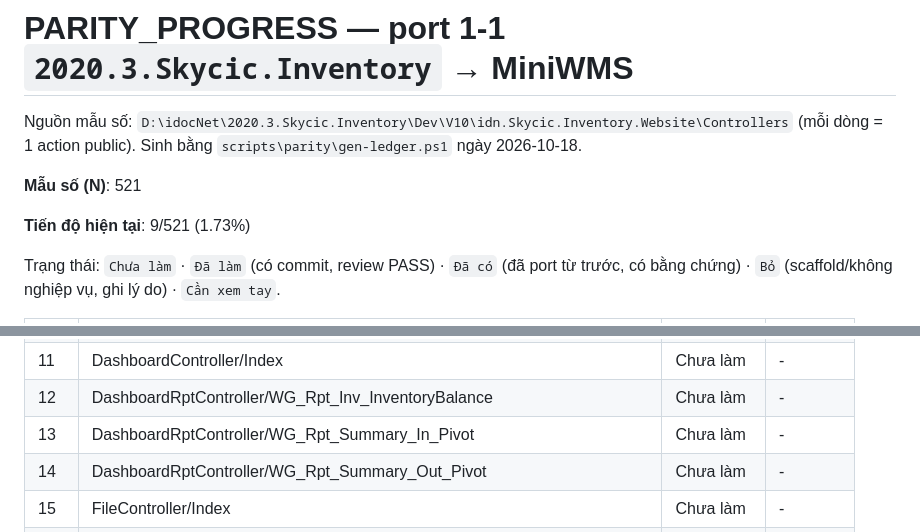
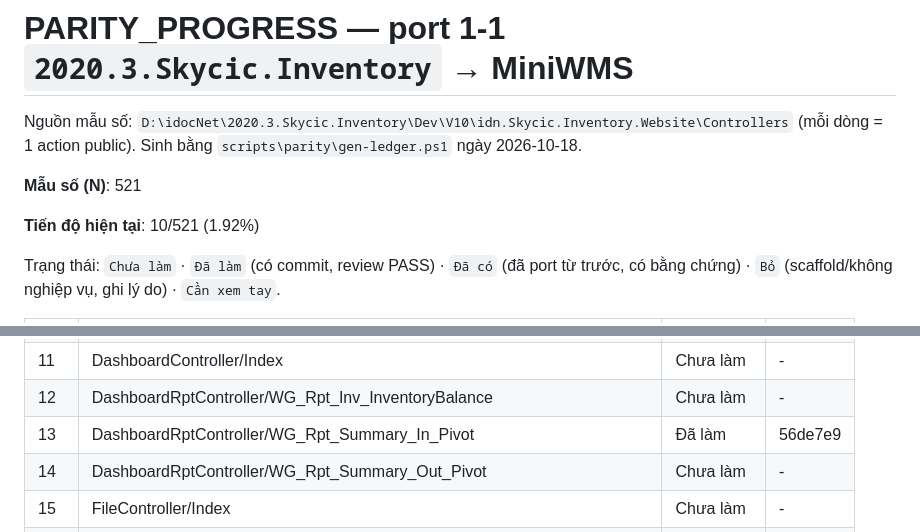
Before and after one commit to Tranletrungkien1705/MiniWMS, a Markdown page: PARITY_PROGRESS.md, 2 parts joined by grey strips. GitHub-like rendering.

Commit message:
docs(parity): DashboardRptController/WG_Rpt_Summary_In_Pivot -> Đã làm (10/521 (1.92%))
Co-Authored-By: Claude Opus 5.5 <noreply@anthropic.com>

```diff
--- a/PARITY_PROGRESS.md
+++ b/PARITY_PROGRESS.md
@@ -4,7 +4,7 @@ Nguồn mẫu số: `D:\idocNet\2020.3.Skycic.Inventory\Dev\V10\idn.Skycic.Inven
 
 **Mẫu số (N)**: 521
 
-**Tiến độ hiện tại**: 9/521 (1.73%)
+**Tiến độ hiện tại**: 10/521 (1.92%)
 
 Trạng thái: `Chưa làm` · `Đã làm` (có commit, review PASS) · `Đã có` (đã port từ trước, có bằng chứng) · `Bỏ` (scaffold/không nghiệp vụ, ghi lý do) · `Cần xem tay`.
 
@@ -22,7 +22,7 @@ Trạng thái: `Chưa làm` · `Đã làm` (có commit, review PASS) · `Đã c
 | 10 | AccountController/ChangePassword | Chưa làm | - |
 | 11 | DashboardController/Index | Chưa làm | - |
 | 12 | DashboardRptController/WG_Rpt_Inv_InventoryBalance | Chưa làm | - |
-| 13 | DashboardRptController/WG_Rpt_Summary_In_Pivot | Chưa làm | - |
+| 13 | DashboardRptController/WG_Rpt_Summary_In_Pivot | Đã làm | 56de7e9 |
 | 14 | DashboardRptController/WG_Rpt_Summary_Out_Pivot | Chưa làm | - |
 | 15 | FileController/Index | Chưa làm | - |
 | 16 | FileController/UploadImage | Chưa làm | - |
```
